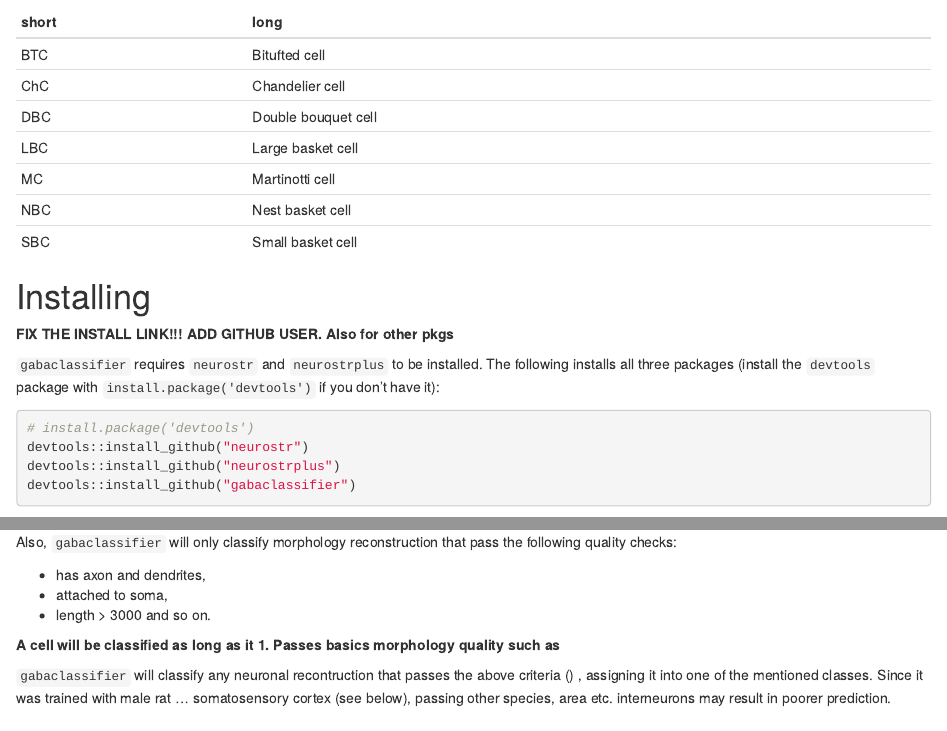
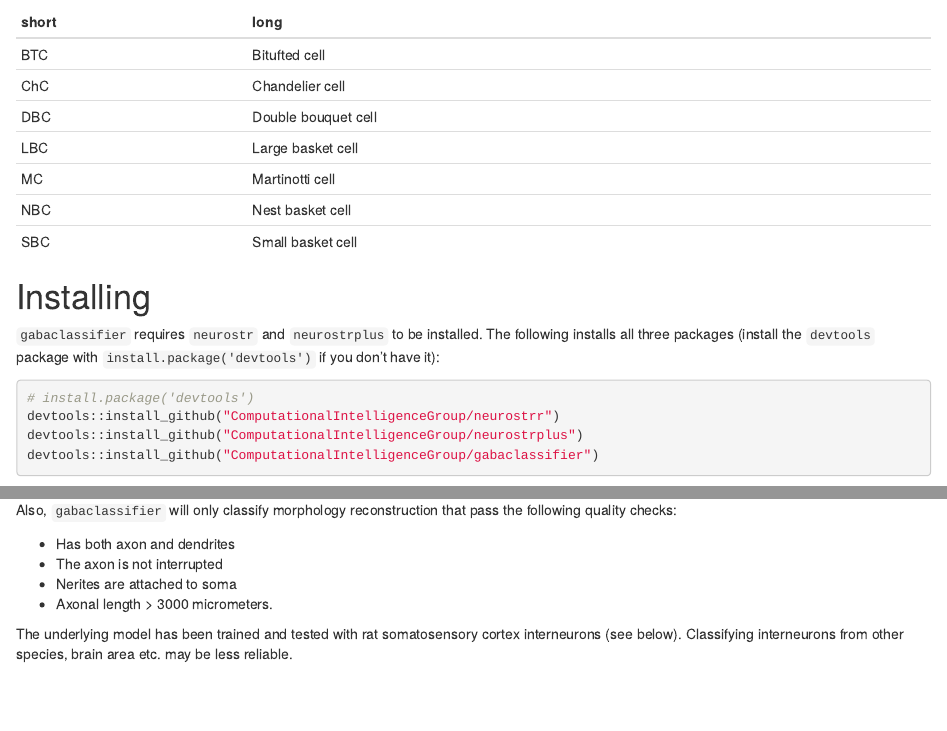
Before and after one commit to ComputationalIntelligenceGroup/gabaclassifier, an R Markdown document (README.Rmd): the page in a window 1100 px wide, from 560 px down, and a second part further down, joined at a grey line. Rendered offline with R 4.5, knitr and Pandoc, with nearby package versions; some code elsewhere in the file could not run offline.

Commit message:
update model in readme

````diff
--- a/README.Rmd
+++ b/README.Rmd
@@ -33,14 +33,12 @@ knitr::kable(data.frame(short = get_type_codes(), long = get_type_names())  )
 
 # Installing
 
-**FIX THE INSTALL LINK!!! ADD GITHUB USER. Also for other pkgs**
-
 `gabaclassifier` requires `neurostr` and `neurostrplus` to be installed. The following installs all three packages (install the `devtools` package with `install.package('devtools')` if you don't have it):
 ```{r, eval = FALSE}
 # install.package('devtools')
-devtools::install_github("neurostr")
-devtools::install_github("neurostrplus")
-devtools::install_github("gabaclassifier")
+devtools::install_github("ComputationalIntelligenceGroup/neurostrr")
+devtools::install_github("ComputationalIntelligenceGroup/neurostrplus")
+devtools::install_github("ComputationalIntelligenceGroup/gabaclassifier")
 ```
 These packages have only been tested on Ubuntu 16.04.
 
@@ -59,13 +57,12 @@ classify_interneuron(file = file, layer  = '1')
 
 Also, `gabaclassifier` will only classify morphology reconstruction that pass the following quality checks:
 
-- has axon and dendrites,
-- attached to soma,
-- length > 3000 and so on.
+- Has both axon and dendrites
+- The axon is not interrupted
+- Nerites are attached to soma
+- Axonal length > 3000 micrometers.
 
-**A cell will be classified as long as it   1. Passes basics morphology quality such as**
-
-`gabaclassifier` will classify any neuronal recontruction that passes the above criteria () , assigning it into one of the mentioned classes. Since it was trained with  male rat ... somatosensory cortex (see below), passing other species, area etc. interneurons may result in poorer prediction.
+The underlying model has been trained and tested with rat somatosensory cortex interneurons (see below). Classifying interneurons from other species, brain area etc. may be less reliable.
 
 # Model
 The classification is based on a model trained in a supervised fashion. The model is a random forest with 2000 trees trained on `r length(gabaclassifier:::cell_ids)` cells with `r length(gabaclassifier:::features)` morphometrics for each. The morphometrics were computed with the `neuorstrplus` and `neurostr` packages. All cells are hind-limb somatosensory cortex interneurons from two-week-old male Wistar rats reconcstructed by the Markam laboratory. The ids of the cells are available with `gabaclassifier:::cell_ids`. The cells are from layers L2/3, L4, L5, or L6 cell and fullfill the above-listed morphology quality criteria.
````
